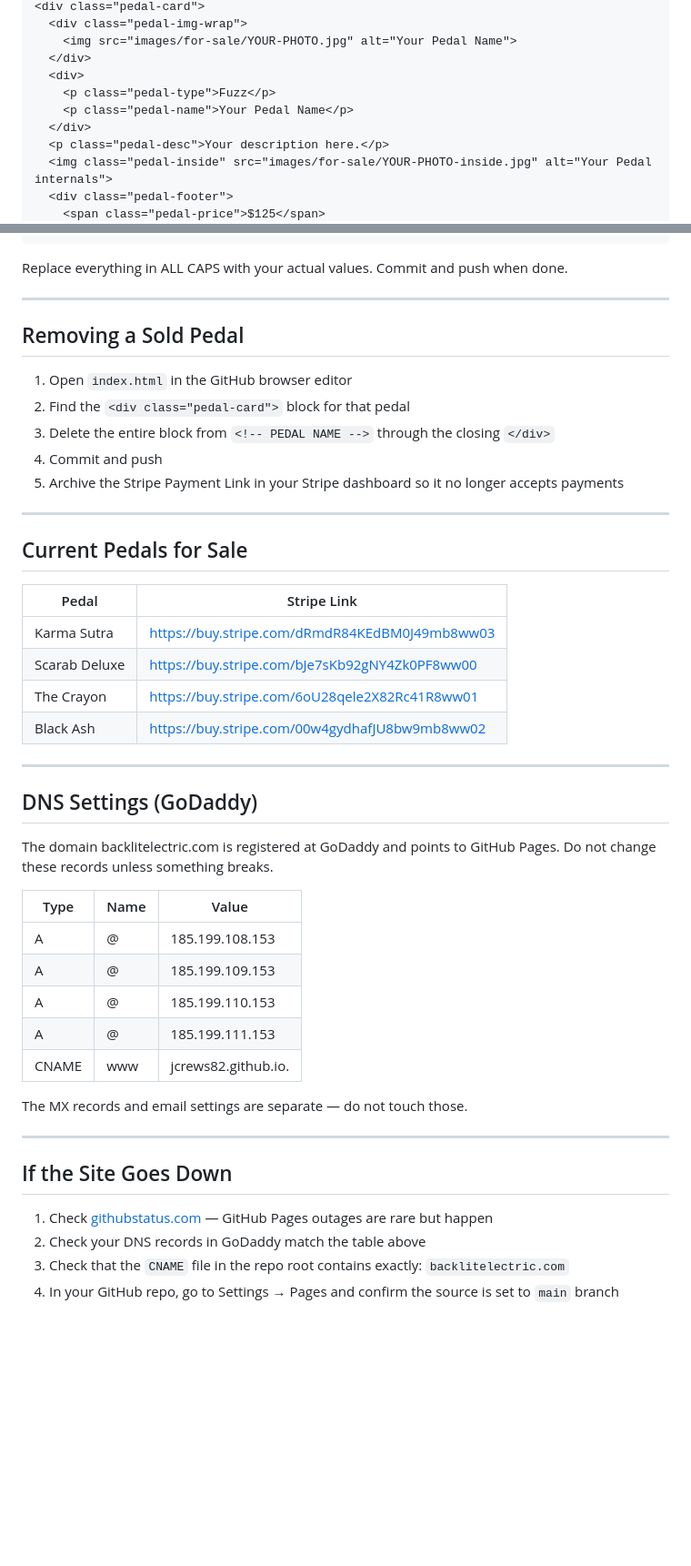
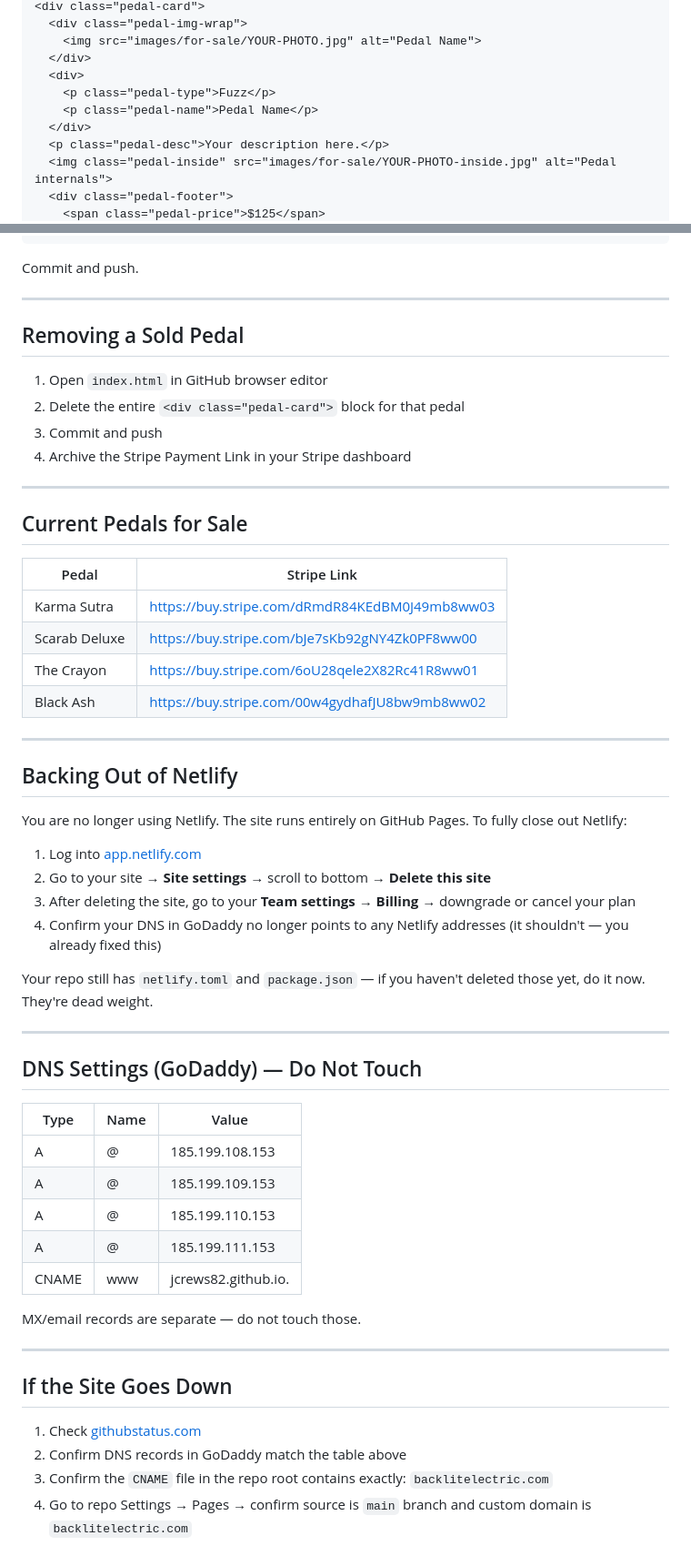
Before and after one commit to jcrews82/jcrews82.github.io, a Markdown page: README.md, 2 parts joined by grey strips. Shown at 91% size. GitHub-like rendering; blank space fills up the shorter version.

````diff
--- a/README.md
+++ b/README.md
@@ -131,12 +127,12 @@ Open `index.html` in the GitHub browser editor (pencil icon). Find the `<div cla
 <div class="pedal-card">
   <div class="pedal-img-wrap">
-    <img src="images/for-sale/YOUR-PHOTO.jpg" alt="Your Pedal Name">
+    <img src="images/for-sale/YOUR-PHOTO.jpg" alt="Pedal Name">
   </div>
   <div>
     <p class="pedal-type">Fuzz</p>
-    <p class="pedal-name">Your Pedal Name</p>
+    <p class="pedal-name">Pedal Name</p>
   </div>
   <p class="pedal-desc">Your description here.</p>
-  <img class="pedal-inside" src="images/for-sale/YOUR-PHOTO-inside.jpg" alt="Your Pedal internals">
+  <img class="pedal-inside" src="images/for-sale/YOUR-PHOTO-inside.jpg" alt="Pedal internals">
   <div class="pedal-footer">
     <span class="pedal-price">$125</span>
@@ -145,17 +141,16 @@ Open `index.html` in the GitHub browser editor (pencil icon). Find the `<div cla
 </div>
 ```
 
-Replace everything in ALL CAPS with your actual values. Commit and push when done.
+Commit and push.
 
 ---
 
 ## Removing a Sold Pedal
 
-1. Open `index.html` in the GitHub browser editor
-2. Find the `<div class="pedal-card">` block for that pedal
-3. Delete the entire block from `<!-- PEDAL NAME -->` through the closing `</div>`
-4. Commit and push
-5. Archive the Stripe Payment Link in your Stripe dashboard so it no longer accepts payments
+1. Open `index.html` in GitHub browser editor
+2. Delete the entire `<div class="pedal-card">` block for that pedal
+3. Commit and push
+4. Archive the Stripe Payment Link in your Stripe dashboard
 
 ---
 
@@ -170,9 +165,20 @@ Replace everything in ALL CAPS with your actual values. Commit and push when don
 
 ---
 
-## DNS Settings (GoDaddy)
+## Backing Out of Netlify
 
-The domain backlitelectric.com is registered at GoDaddy and points to GitHub Pages. Do not change these records unless something breaks.
+You are no longer using Netlify. The site runs entirely on GitHub Pages. To fully close out Netlify:
+
+1. Log into [app.netlify.com](https://app.netlify.com)
+2. Go to your site → **Site settings** → scroll to bottom → **Delete this site**
+3. After deleting the site, go to your **Team settings** → **Billing** → downgrade or cancel your plan
+4. Confirm your DNS in GoDaddy no longer points to any Netlify addresses (it shouldn't — you already fixed this)
+
+Your repo still has `netlify.toml` and `package.json` — if you haven't deleted those yet, do it now. They're dead weight.
+
+---
+
+## DNS Settings (GoDaddy) — Do Not Touch
 
 | Type | Name | Value |
 |------|------|-------|
@@ -182,13 +188,13 @@ The domain backlitelectric.com is registered at GoDaddy and points to GitHub Pag
 | A | @ | 185.199.111.153 |
 | CNAME | www | jcrews82.github.io. |
 
-The MX records and email settings are separate — do not touch those.
+MX/email records are separate — do not touch those.
 
 ---
 
 ## If the Site Goes Down
 
-1. Check [githubstatus.com](https://githubstatus.com) — GitHub Pages outages are rare but happen
-2. Check your DNS records in GoDaddy match the table above
-3. Check that the `CNAME` file in the repo root contains exactly: `backlitelectric.com`
-4. In your GitHub repo, go to Settings → Pages and confirm the source is set to `main` branch
+1. Check [githubstatus.com](https://githubstatus.com)
+2. Confirm DNS records in GoDaddy match the table above
+3. Confirm the `CNAME` file in the repo root contains exactly: `backlitelectric.com`
+4. Go to repo Settings → Pages → confirm source is `main` branch and custom domain is `backlitelectric.com`
````
Also changed, not shown: other parts of README.md (+16 -20 lines).
